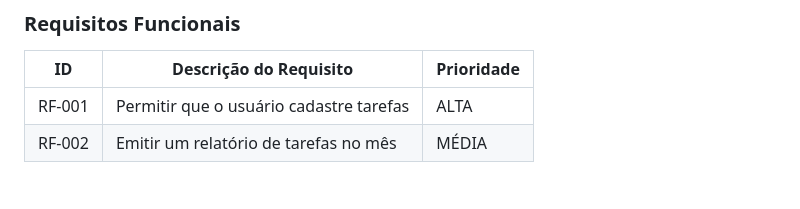
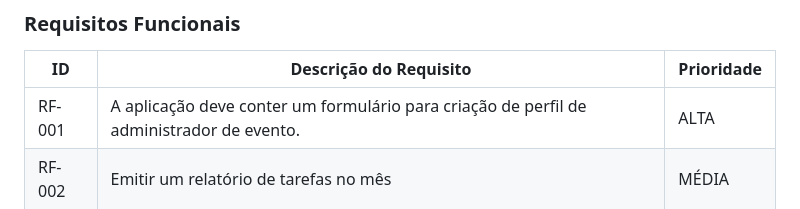
Before and after one commit to ICEI-PUC-Minas-PMV-ADS/pmv-ads-2023-2-e2-proj-int-t5-eventpass, a Markdown page: docs/02-Especificação do Projeto.md, the part around the change. Drawn GitHub-style.

Commit message:
Teste requisitos funcionais

```diff
--- a/docs/02-Especificação do Projeto.md
+++ b/docs/02-Especificação do Projeto.md
@@ -48,7 +48,7 @@ As tabelas que se seguem apresentam os requisitos funcionais e não funcionais q
 
 |ID    | Descrição do Requisito  | Prioridade |
 |------|-----------------------------------------|----|
-|RF-001| Permitir que o usuário cadastre tarefas | ALTA |
+|RF-001|	A aplicação deve conter um formulário para criação de perfil de administrador de evento. | ALTA |
 |RF-002| Emitir um relatório de tarefas no mês   | MÉDIA |
 
 ### Requisitos não Funcionais
```
